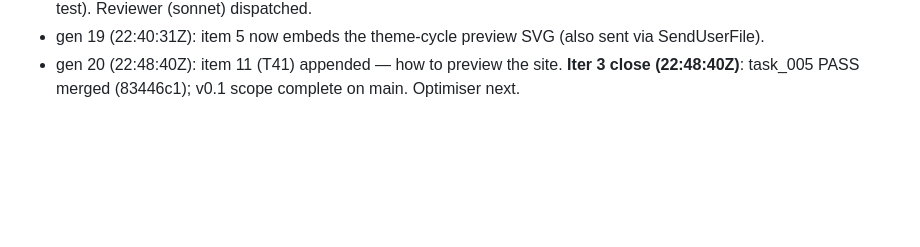
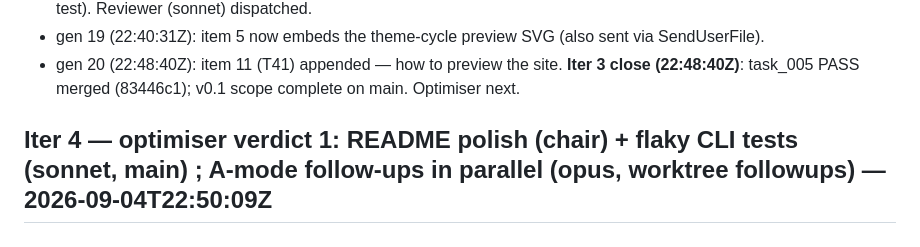
Before and after one commit to andeyePro/docsandeye, a Markdown page: .vss/sessions/2026-09-04T20-25-51Z.md, the part around the change. Drawn GitHub-style; blank space fills up the shorter version.

```diff
--- a/.vss/sessions/2026-09-04T20-25-51Z.md
+++ b/.vss/sessions/2026-09-04T20-25-51Z.md
@@ -89,3 +89,4 @@ Merge order: 001 → 002 → 003 → 005. Serial because: 002 and 003 both consu
 - gen 19 (22:40:31Z): item 5 now embeds the theme-cycle preview SVG (also sent via SendUserFile).
 - gen 20 (22:48:40Z): item 11 (T41) appended — how to preview the site.
 **Iter 3 close (22:48:40Z)**: task_005 PASS merged (83446c1); v0.1 scope complete on main. Optimiser next.
+## Iter 4 — optimiser verdict 1: README polish (chair) + flaky CLI tests (sonnet, main) ; A-mode follow-ups in parallel (opus, worktree followups) — 2026-09-04T22:50:09Z
```
Also changed, not shown: CHANGELOG.md (+1 -0 lines), TODO.md (+0 -1 lines).
